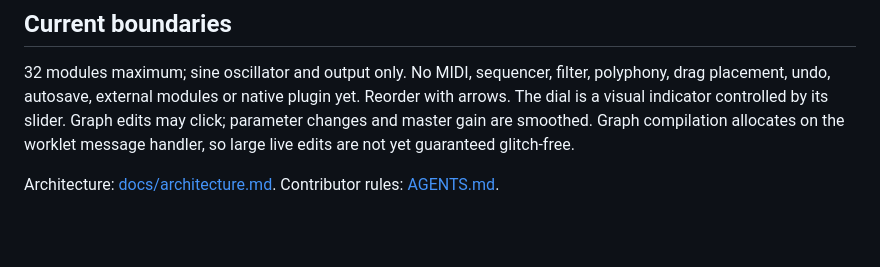
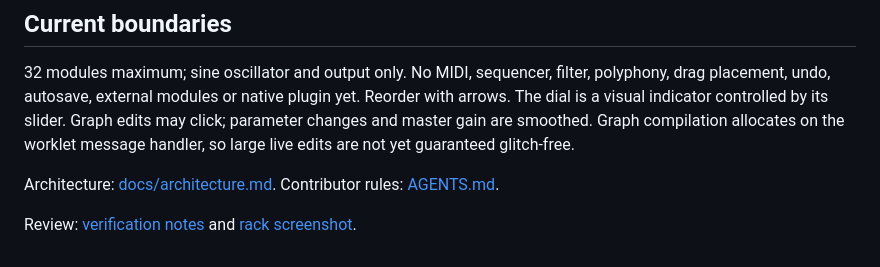
Before and after one commit to intimap/sperghain, a Markdown page: README.md, the part around the change. Rendered like a GitHub page; blank space fills up the shorter version.

Commit message:
Document browser verification and first rack preview

```diff
--- a/README.md
+++ b/README.md
@@ -37,3 +37,5 @@ Once Netlify is connected, use `main` as production and feature branches for pre
 32 modules maximum; sine oscillator and output only. No MIDI, sequencer, filter, polyphony, drag placement, undo, autosave, external modules or native plugin yet. Reorder with arrows. The dial is a visual indicator controlled by its slider. Graph edits may click; parameter changes and master gain are smoothed. Graph compilation allocates on the worklet message handler, so large live edits are not yet guaranteed glitch-free.
 
 Architecture: [docs/architecture.md](docs/architecture.md). Contributor rules: [AGENTS.md](AGENTS.md).
+
+Review: [verification notes](docs/verification.md) and [rack screenshot](docs/foundation-preview.jpg).
```
Also changed, not shown: docs/verification.md (added, +9 -0 lines), docs/foundation-preview.jpg (added).
